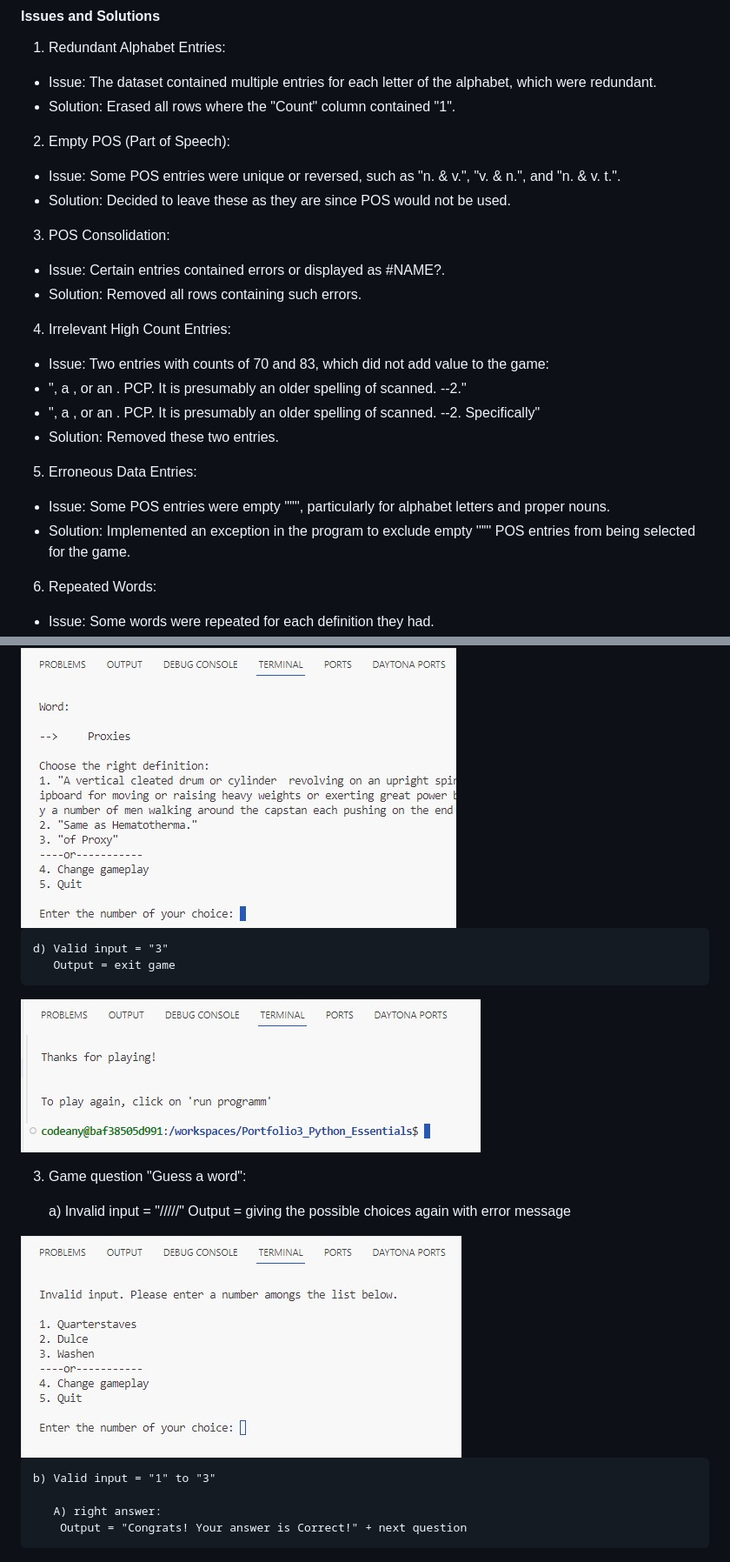
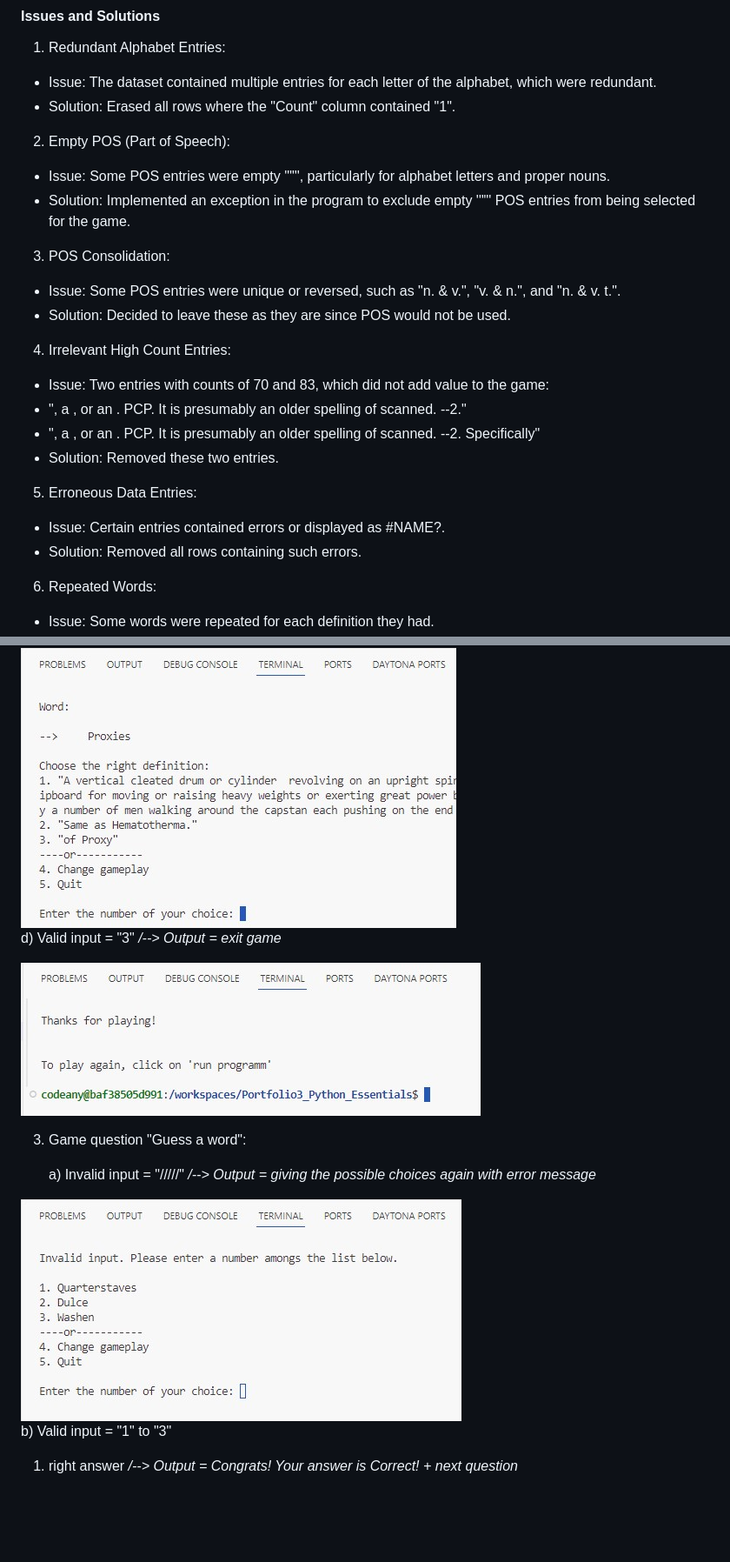
Before and after one commit to Cyril-CRGB/Portfolio3_Python_Essentials, a Markdown page: README.md, 2 parts joined by grey strips. Shown at 87% size. Drawn GitHub-style; blank space fills up the shorter version.

```diff
--- a/README.md
+++ b/README.md
@@ -49,13 +49,13 @@ During the analysis, several issues were identified in the data, and appropriate
 
 2. Empty POS (Part of Speech):
 
-- Issue: Some POS entries were unique or reversed, such as "n. & v.", "v. & n.", and "n. & v. t.".
-- Solution: Decided to leave these as they are since POS would not be used.
+- Issue: Some POS entries were empty '""', particularly for alphabet letters and proper nouns.
+- Solution: Implemented an exception in the program to exclude empty '""' POS entries from being selected for the game.
 
 3. POS Consolidation:
 
-- Issue: Certain entries contained errors or displayed as #NAME?.
-- Solution: Removed all rows containing such errors.
+- Issue: Some POS entries were unique or reversed, such as "n. & v.", "v. & n.", and "n. & v. t.".
+- Solution: Decided to leave these as they are since POS would not be used.
 
 4. Irrelevant High Count Entries:
 
@@ -66,8 +66,8 @@ During the analysis, several issues were identified in the data, and appropriate
 
 5. Erroneous Data Entries:
 
-- Issue: Some POS entries were empty '""', particularly for alphabet letters and proper nouns.
-- Solution: Implemented an exception in the program to exclude empty '""' POS entries from being selected for the game.
+- Issue: Certain entries contained errors or displayed as #NAME?.
+- Solution: Removed all rows containing such errors.
 
 6. Repeated Words:
 
@@ -115,22 +112,19 @@ To facilitate the cleaning process, a new Python file named datacleaning.py was
 
 <img src="Readmepics/Printscreen_12.jpg" alt="ReadmePicture12">
 
-    d) Valid input = "3"
-       Output = exit game
+   d) Valid input = "3"  */--> Output = exit game*
 
 <img src="Readmepics/Printscreen_14.jpg" alt="ReadmePicture14">
 
 3. Game question "Guess a word":
 
-    a) Invalid input = "/////"
-       Output = giving the possible choices again with error message
+   a) Invalid input = "/////"  */--> Output = giving the possible choices again with error message*
 
 <img src="Readmepics/Printscreen_16.jpg" alt="ReadmePicture16">
 
-    b) Valid input = "1" to "3"
+   b) Valid input = "1" to "3"
 
-       A) right answer:
-        Output = "Congrats! Your answer is Correct!" + next question
+   1. right answer  */--> Output = Congrats! Your answer is Correct! + next question*
 
 <img src="Readmepics/Printscreen_17.jpg" alt="ReadmePicture17">
 
```
Also changed, not shown: other parts of README.md (+15 -24 lines).
